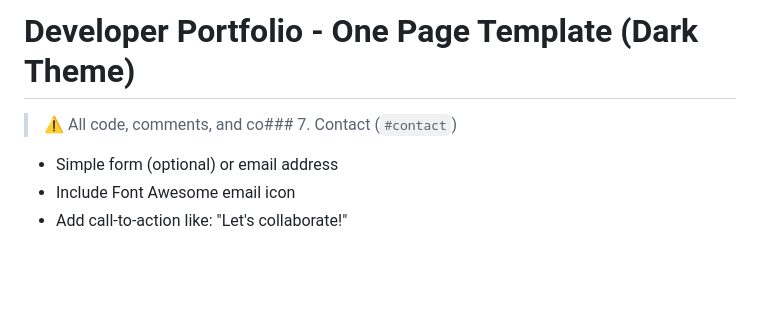
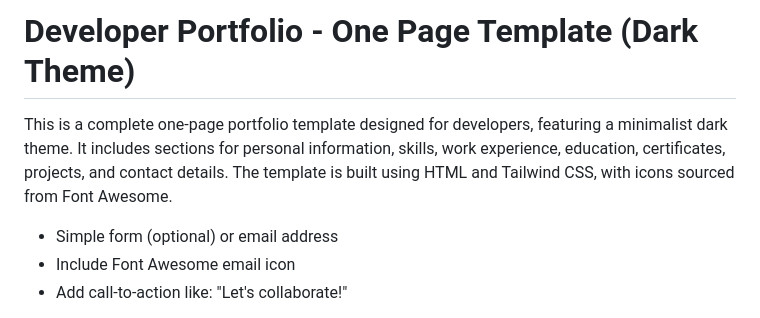
Before and after one commit to arturylab/my-portafolio, a Markdown page: README.md, the part around the change. GitHub-like rendering; blank space fills up the shorter version.

```diff
--- a/README.md
+++ b/README.md
@@ -1,6 +1,6 @@
 # Developer Portfolio - One Page Template (Dark Theme)
+This is a complete one-page portfolio template designed for developers, featuring a minimalist dark theme. It includes sections for personal information, skills, work experience, education, certificates, projects, and contact details. The template is built using HTML and Tailwind CSS, with icons sourced from Font Awesome.
 
-> ⚠️ All code, comments, and co### 7. Contact (`#contact`)
 - Simple form (optional) or email address
 - Include Font Awesome email icon
 - Add call-to-action like: "Let's collaborate!"
```
